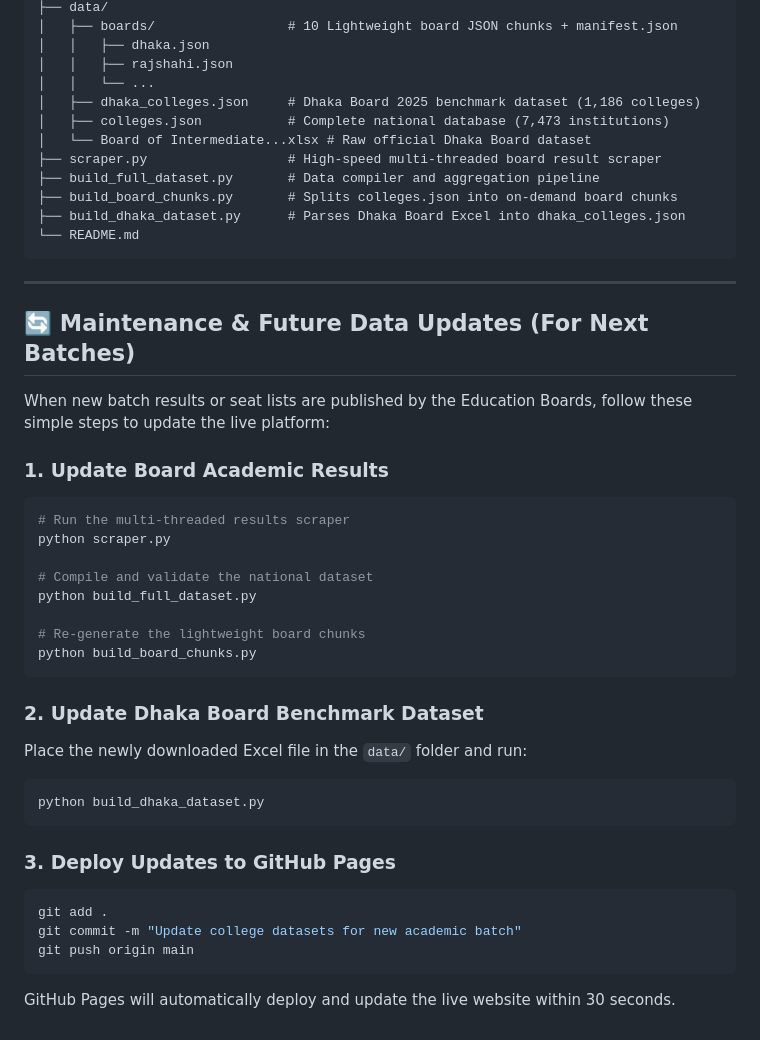
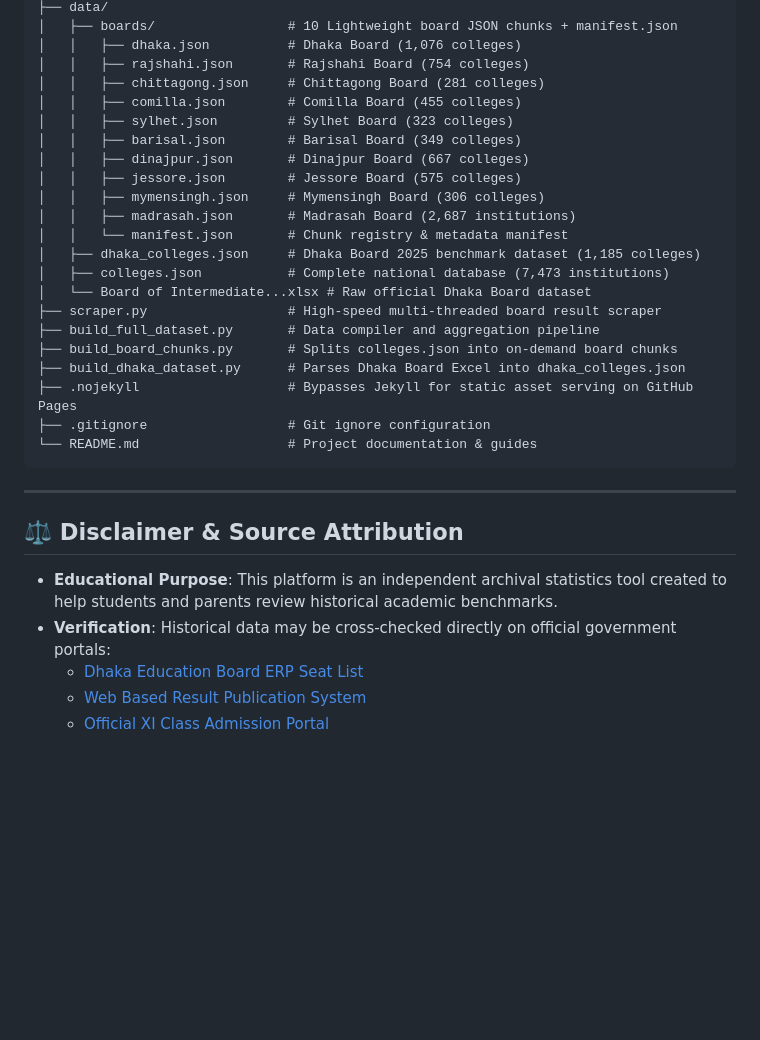
Before and after one commit to Hoppy-Beast/College-Selection, a Markdown page: README.md, the part around the change printed below. GitHub-like rendering; blank space fills up the shorter version.

````diff
--- a/README.md
+++ b/README.md
@@ -37,46 +120,34 @@ An editorial, high-performance web platform designed and owned by **MD. Mahinur
 ├── data/
 │   ├── boards/                 # 10 Lightweight board JSON chunks + manifest.json
-│   │   ├── dhaka.json
-│   │   ├── rajshahi.json
-│   │   └── ...
-│   ├── dhaka_colleges.json     # Dhaka Board 2025 benchmark dataset (1,186 colleges)
+│   │   ├── dhaka.json          # Dhaka Board (1,076 colleges)
+│   │   ├── rajshahi.json       # Rajshahi Board (754 colleges)
+│   │   ├── chittagong.json     # Chittagong Board (281 colleges)
+│   │   ├── comilla.json        # Comilla Board (455 colleges)
+│   │   ├── sylhet.json         # Sylhet Board (323 colleges)
+│   │   ├── barisal.json        # Barisal Board (349 colleges)
+│   │   ├── dinajpur.json       # Dinajpur Board (667 colleges)
+│   │   ├── jessore.json        # Jessore Board (575 colleges)
+│   │   ├── mymensingh.json     # Mymensingh Board (306 colleges)
+│   │   ├── madrasah.json       # Madrasah Board (2,687 institutions)
+│   │   └── manifest.json       # Chunk registry & metadata manifest
+│   ├── dhaka_colleges.json     # Dhaka Board 2025 benchmark dataset (1,185 colleges)
 │   ├── colleges.json           # Complete national database (7,473 institutions)
 │   └── Board of Intermediate...xlsx # Raw official Dhaka Board dataset
 ├── scraper.py                  # High-speed multi-threaded board result scraper
 ├── build_full_dataset.py       # Data compiler and aggregation pipeline
 ├── build_board_chunks.py       # Splits colleges.json into on-demand board chunks
 ├── build_dhaka_dataset.py      # Parses Dhaka Board Excel into dhaka_colleges.json
-└── README.md
+├── .nojekyll                   # Bypasses Jekyll for static asset serving on GitHub Pages
+├── .gitignore                  # Git ignore configuration
+└── README.md                   # Project documentation & guides
 ```
 
 ---
 
-## 🔄 Maintenance & Future Data Updates (For Next Batches)
+## ⚖️ Disclaimer & Source Attribution
 
-When new batch results or seat lists are published by the Education Boards, follow these simple steps to update the live platform:
-
-### 1. Update Board Academic Results
-```bash
-# Run the multi-threaded results scraper
-python scraper.py
-
-# Compile and validate the national dataset
-python build_full_dataset.py
-
-# Re-generate the lightweight board chunks
-python build_board_chunks.py
-```
-
-### 2. Update Dhaka Board Benchmark Dataset
-Place the newly downloaded Excel file in the `data/` folder and run:
-```bash
-python build_dhaka_dataset.py
-```
-
-### 3. Deploy Updates to GitHub Pages
-```bash
-git add .
-git commit -m "Update college datasets for new academic batch"
-git push origin main
-```
-GitHub Pages will automatically deploy and update the live website within 30 seconds.
+- **Educational Purpose**: This platform is an independent archival statistics tool created to help students and parents review historical academic benchmarks.
+- **Verification**: Historical data may be cross-checked directly on official government portals:
+  - [Dhaka Education Board ERP Seat List](https://erp.dhakaeducationboard.gov.bd/index.php/tc/seat_list/2025)
+  - [Web Based Result Publication System](https://www.educationboardresults.gov.bd/v2/home)
+  - [Official XI Class Admission Portal](http://xiclassadmission.gov.bd)
````
Also changed, not shown: other parts of README.md (+96 -13 lines), assets/preview.png.
